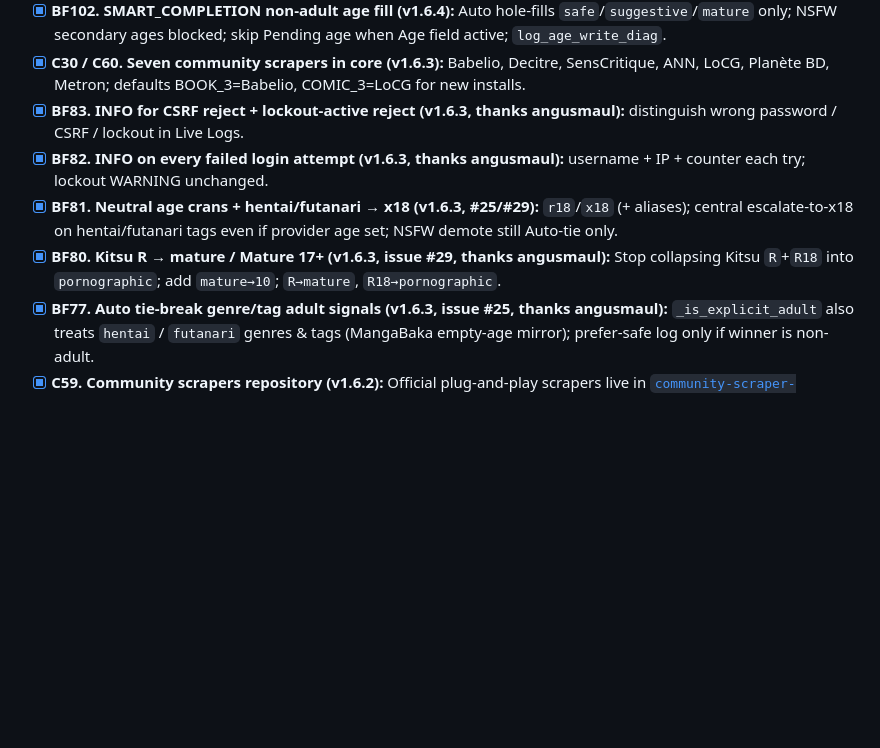
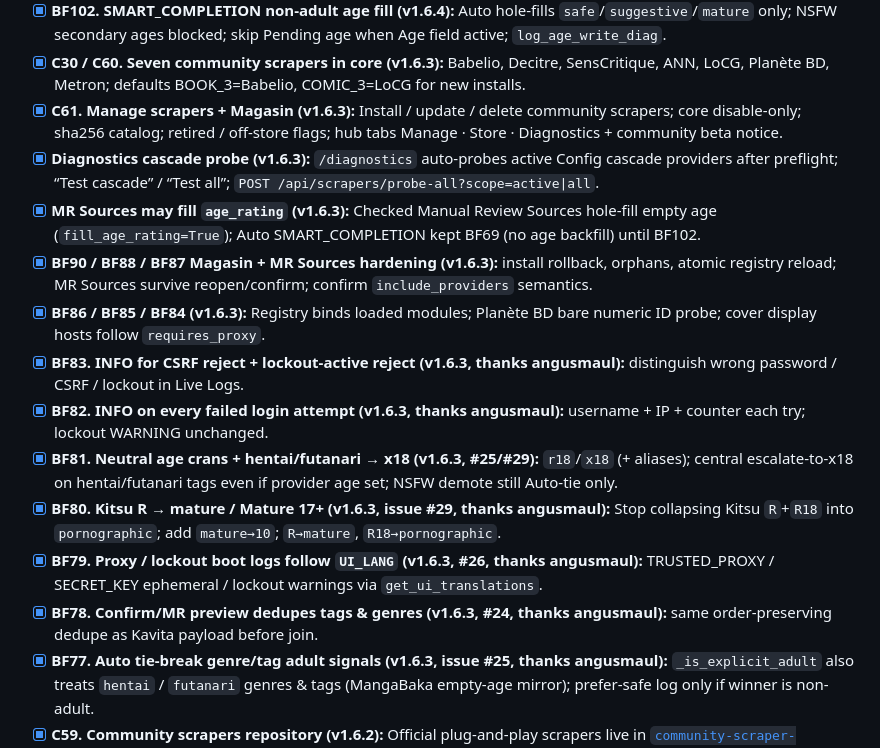
Before and after one commit to raukorim-bot/MetaKavita, a Markdown page: ROADMAP.md, the part around one of its changes. Drawn GitHub-style; blank space fills up the shorter version.

```diff
--- a/ROADMAP.md
+++ b/ROADMAP.md
@@ -44,10 +48,17 @@
 - [x] **BF101. Batch progress + virtual list reinit (v1.6.4):** no hide on all-dupe append; resume bump totals; loadLibrary re-inits SeriesList; cumulative offsets for open Options.
 - [x] **BF102. SMART_COMPLETION non-adult age fill (v1.6.4):** Auto hole-fills `safe`/`suggestive`/`mature` only; NSFW secondary ages blocked; skip Pending age when Age field active; `log_age_write_diag`.
 - [x] **C30 / C60. Seven community scrapers in core (v1.6.3):** Babelio, Decitre, SensCritique, ANN, LoCG, Planète BD, Metron; defaults BOOK_3=Babelio, COMIC_3=LoCG for new installs.
+- [x] **C61. Manage scrapers + Magasin (v1.6.3):** Install / update / delete community scrapers; core disable-only; sha256 catalog; retired / off-store flags; hub tabs Manage · Store · Diagnostics + community beta notice.
+- [x] **Diagnostics cascade probe (v1.6.3):** `/diagnostics` auto-probes active Config cascade providers after preflight; “Test cascade” / “Test all”; `POST /api/scrapers/probe-all?scope=active|all`.
+- [x] **MR Sources may fill `age_rating` (v1.6.3):** Checked Manual Review Sources hole-fill empty age (`fill_age_rating=True`); Auto SMART_COMPLETION kept BF69 (no age backfill) until BF102.
+- [x] **BF90 / BF88 / BF87 Magasin + MR Sources hardening (v1.6.3):** install rollback, orphans, atomic registry reload; MR Sources survive reopen/confirm; confirm `include_providers` semantics.
+- [x] **BF86 / BF85 / BF84 (v1.6.3):** Registry binds loaded modules; Planète BD bare numeric ID probe; cover display hosts follow `requires_proxy`.
 - [x] **BF83. INFO for CSRF reject + lockout-active reject (v1.6.3, thanks angusmaul):** distinguish wrong password / CSRF / lockout in Live Logs.
 - [x] **BF82. INFO on every failed login attempt (v1.6.3, thanks angusmaul):** username + IP + counter each try; lockout WARNING unchanged.
 - [x] **BF81. Neutral age crans + hentai/futanari → x18 (v1.6.3, #25/#29):** `r18`/`x18` (+ aliases); central escalate-to-x18 on hentai/futanari tags even if provider age set; NSFW demote still Auto-tie only.
 - [x] **BF80. Kitsu R → mature / Mature 17+ (v1.6.3, issue #29, thanks angusmaul):** Stop collapsing Kitsu `R`+`R18` into `pornographic`; add `mature→10`; `R→mature`, `R18→pornographic`.
+- [x] **BF79. Proxy / lockout boot logs follow `UI_LANG` (v1.6.3, #26, thanks angusmaul):** TRUSTED_PROXY / SECRET_KEY ephemeral / lockout warnings via `get_ui_translations`.
+- [x] **BF78. Confirm/MR preview dedupes tags & genres (v1.6.3, #24, thanks angusmaul):** same order-preserving dedupe as Kavita payload before join.
 - [x] **BF77. Auto tie-break genre/tag adult signals (v1.6.3, issue #25, thanks angusmaul):** `_is_explicit_adult` also treats `hentai` / `futanari` genres & tags (MangaBaka empty-age mirror); prefer-safe log only if winner is non-adult.
 - [x] **C59. Community scrapers repository (v1.6.2):** Official plug-and-play scrapers live in [`community-scraper-metakavita`](https://github.com/raukorim-bot/community-scraper-metakavita). Linked from Help menu, README EN/FR, and `CUSTOM_SCRAPERS.md` (still trust/read before install).
 - [x] **Scraper diagnostics UI (v1.6.2):** `/diagnostics` + probe APIs for Internet/Kavita preflight and per-scraper metadata/covers health.
```
Also changed, not shown: other parts of ROADMAP.md (+25 -6 lines).
